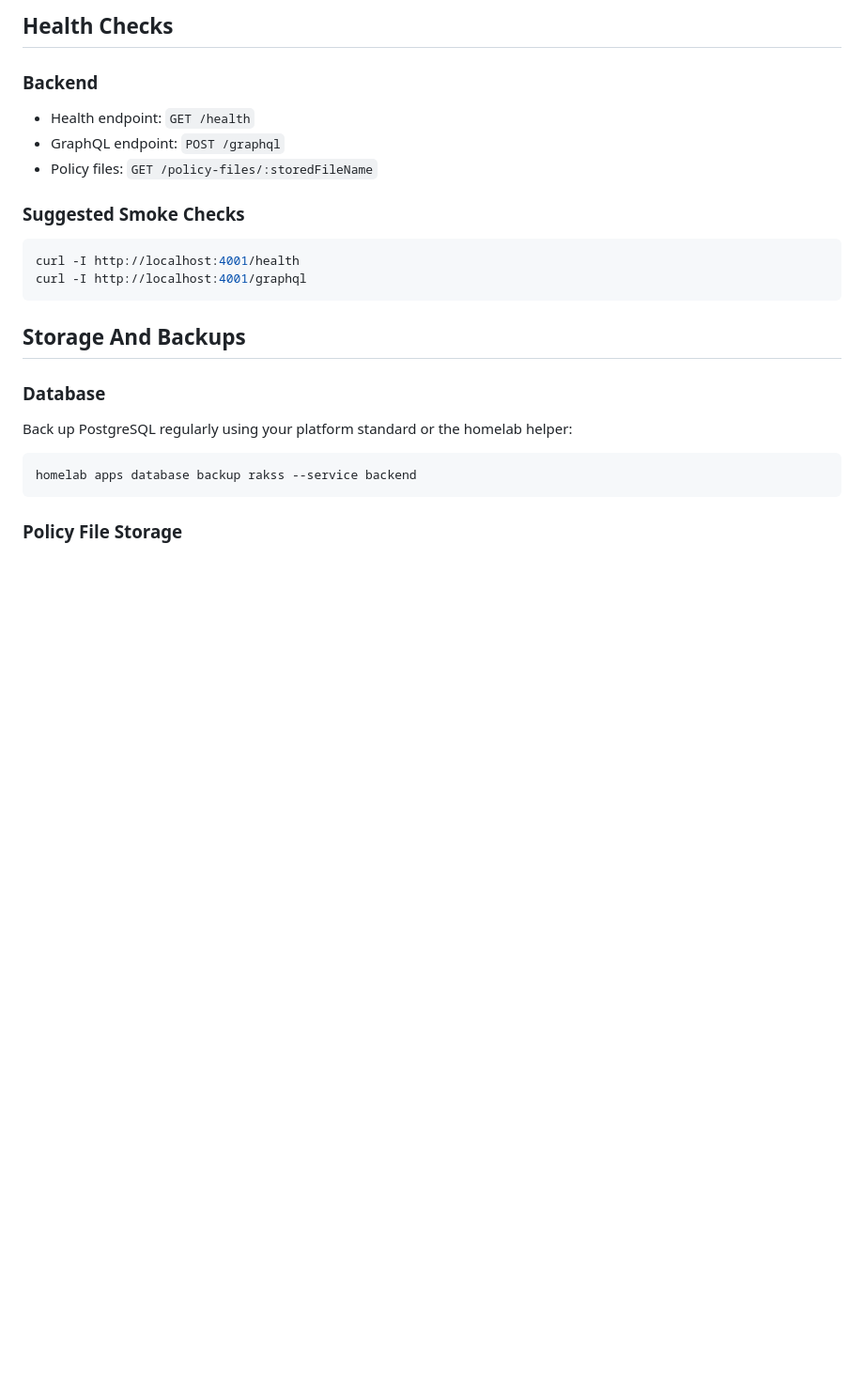
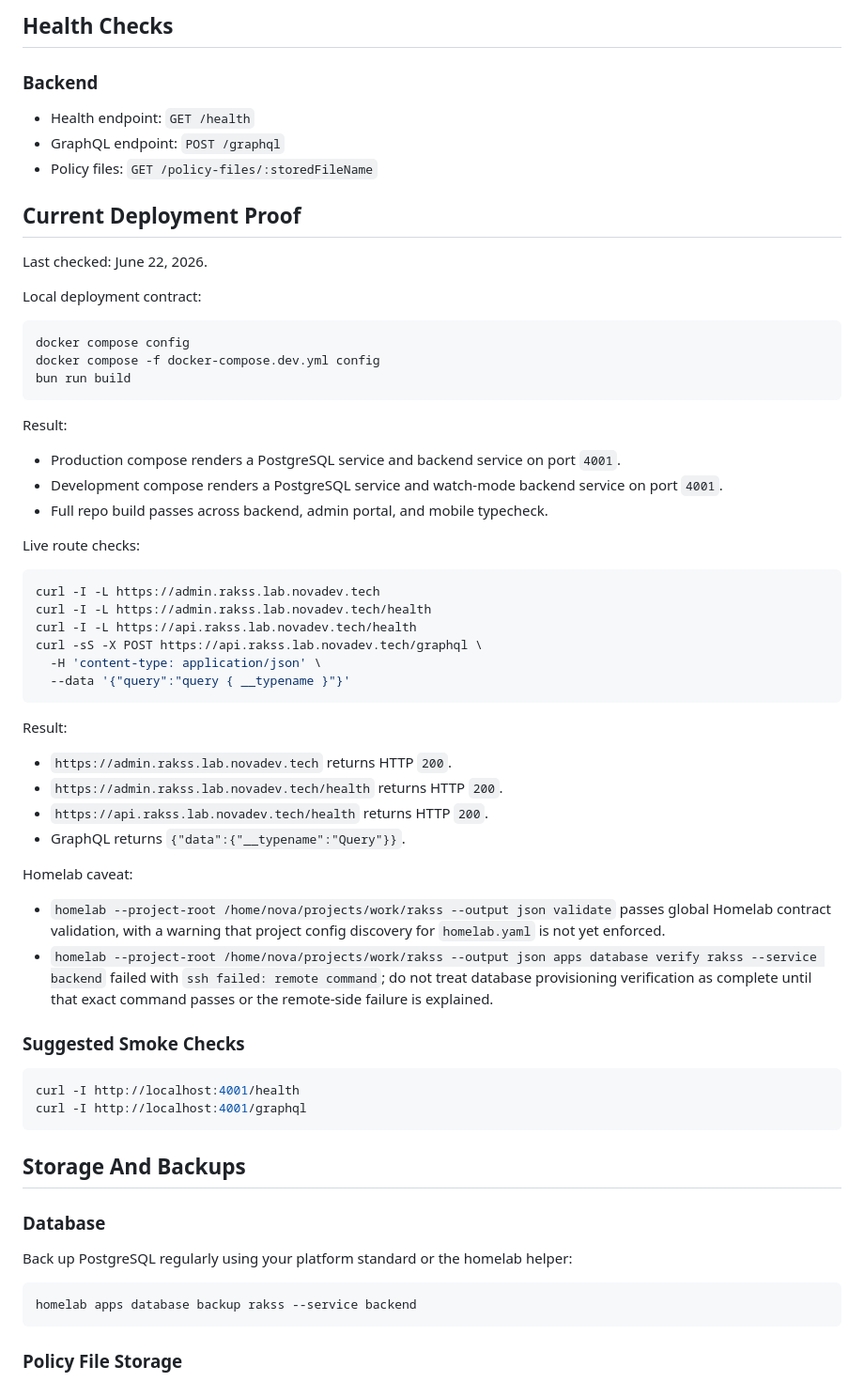
Before and after one commit to novaDev315/hr-workflow, a Markdown page: docs/DEPLOYMENT.md, the part around the change. Shown at 94% size. Drawn GitHub-style; blank space fills up the shorter version.

Commit message:
docs(deploy): record readiness proof

````diff
--- a/docs/DEPLOYMENT.md
+++ b/docs/DEPLOYMENT.md
@@ -170,6 +170,47 @@ Serve `apps/web-admin/dist` behind your reverse proxy or static web server.
 - GraphQL endpoint: `POST /graphql`
 - Policy files: `GET /policy-files/:storedFileName`
 
+## Current Deployment Proof
+
+Last checked: June 22, 2026.
+
+Local deployment contract:
+
+```bash
+docker compose config
+docker compose -f docker-compose.dev.yml config
+bun run build
+```
+
+Result:
+
+- Production compose renders a PostgreSQL service and backend service on port `4001`.
+- Development compose renders a PostgreSQL service and watch-mode backend service on port `4001`.
+- Full repo build passes across backend, admin portal, and mobile typecheck.
+
+Live route checks:
+
+```bash
+curl -I -L https://admin.rakss.lab.novadev.tech
+curl -I -L https://admin.rakss.lab.novadev.tech/health
+curl -I -L https://api.rakss.lab.novadev.tech/health
+curl -sS -X POST https://api.rakss.lab.novadev.tech/graphql \
+  -H 'content-type: application/json' \
+  --data '{"query":"query { __typename }"}'
+```
+
+Result:
+
+- `https://admin.rakss.lab.novadev.tech` returns HTTP `200`.
+- `https://admin.rakss.lab.novadev.tech/health` returns HTTP `200`.
+- `https://api.rakss.lab.novadev.tech/health` returns HTTP `200`.
+- GraphQL returns `{"data":{"__typename":"Query"}}`.
+
+Homelab caveat:
+
+- `homelab --project-root /home/nova/projects/work/rakss --output json validate` passes global Homelab contract validation, with a warning that project config discovery for `homelab.yaml` is not yet enforced.
+- `homelab --project-root /home/nova/projects/work/rakss --output json apps database verify rakss --service backend` failed with `ssh failed: remote command`; do not treat database provisioning verification as complete until that exact command passes or the remote-side failure is explained.
+
 ### Suggested Smoke Checks
 
 ```bash
````
